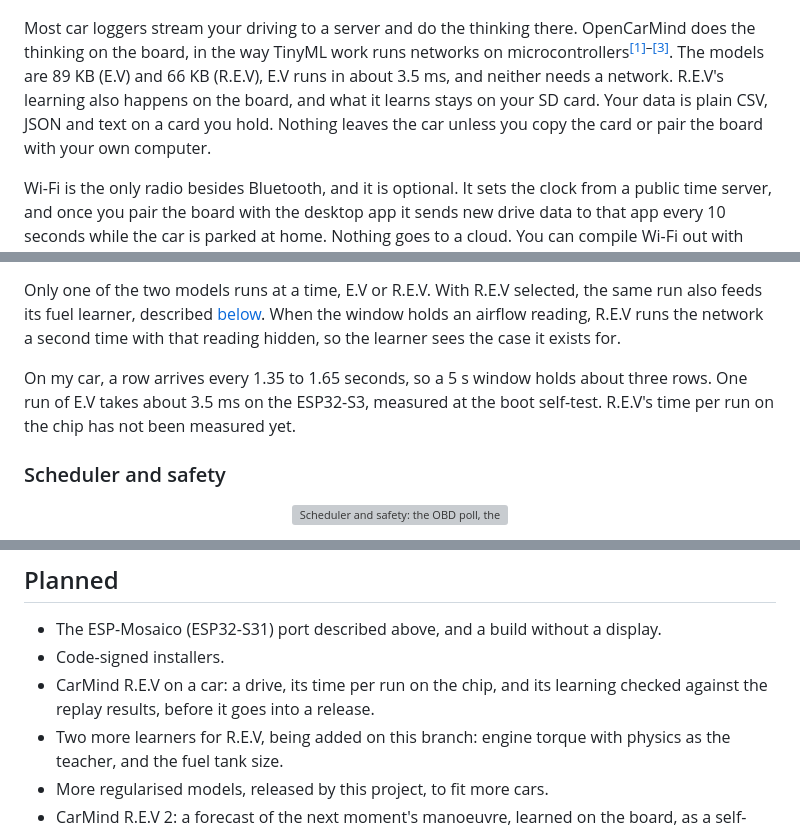
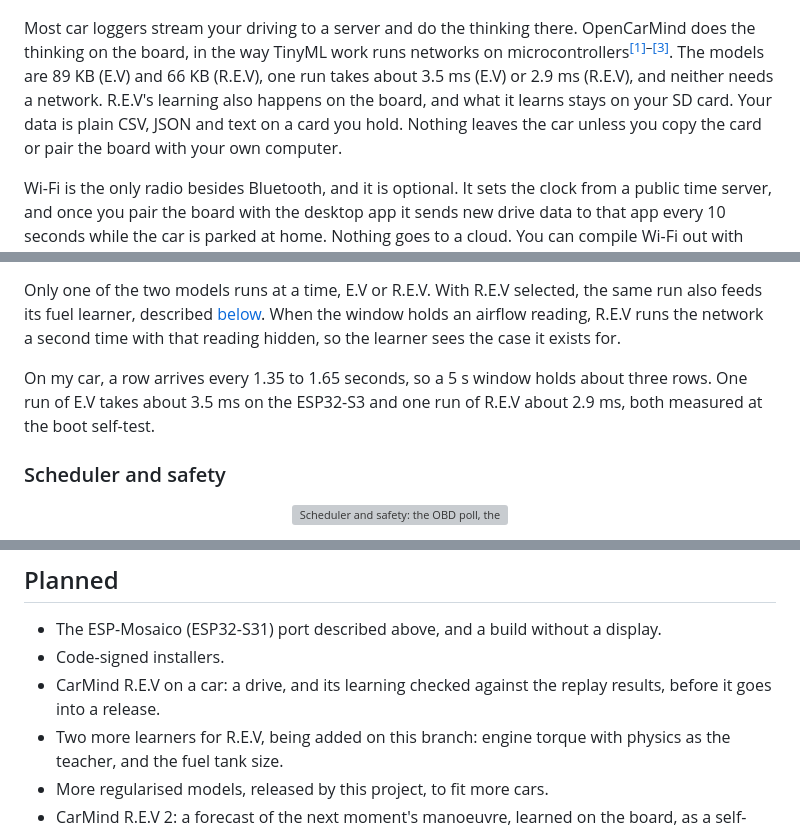
Before and after one commit to AlveeeRahman/OpenCarMind, a Markdown page: README.md, 3 parts joined by grey strips. Drawn GitHub-style; grey boxes are pictures that could not be loaded.

```diff
--- a/README.md
+++ b/README.md
@@ -54,7 +54,7 @@ Renders, not photos. Left: page 5 with CarMind E.V on `main`. Middle: page 5 on
 
 <p align="center"><img src="docs/images/workflow/local-first.png" width="900" alt="Local-first: no account, no cloud, AI on the chip, your SD card, optional Wi-Fi, your choice of dashboard"></p>
 
-Most car loggers stream your driving to a server and do the thinking there. OpenCarMind does the thinking on the board, in the way TinyML work runs networks on microcontrollers<sup>[[1]](#ref-1)–[[3]](#ref-3)</sup>. The models are 89 KB (E.V) and 66 KB (R.E.V), E.V runs in about 3.5 ms, and neither needs a network. R.E.V's learning also happens on the board, and what it learns stays on your SD card. Your data is plain CSV, JSON and text on a card you hold. Nothing leaves the car unless you copy the card or pair the board with your own computer.
+Most car loggers stream your driving to a server and do the thinking there. OpenCarMind does the thinking on the board, in the way TinyML work runs networks on microcontrollers<sup>[[1]](#ref-1)–[[3]](#ref-3)</sup>. The models are 89 KB (E.V) and 66 KB (R.E.V), one run takes about 3.5 ms (E.V) or 2.9 ms (R.E.V), and neither needs a network. R.E.V's learning also happens on the board, and what it learns stays on your SD card. Your data is plain CSV, JSON and text on a card you hold. Nothing leaves the car unless you copy the card or pair the board with your own computer.
 
 Wi-Fi is the only radio besides Bluetooth, and it is optional. It sets the clock from a public time server, and once you pair the board with the desktop app it sends new drive data to that app every 10 seconds while the car is parked at home. Nothing goes to a cloud. You can compile Wi-Fi out with one setting (`OCM_WIFI_CLOCK_SYNC`).
 
@@ -72,7 +72,7 @@ When an OBD row arrives, the board cuts the last 5 seconds into five one-second
 
 Only one of the two models runs at a time, E.V or R.E.V. With R.E.V selected, the same run also feeds its fuel learner, described [below](#how-rev-learns-on-the-board). When the window holds an airflow reading, R.E.V runs the network a second time with that reading hidden, so the learner sees the case it exists for.
 
-On my car, a row arrives every 1.35 to 1.65 seconds, so a 5 s window holds about three rows. One run of E.V takes about 3.5 ms on the ESP32-S3, measured at the boot self-test. R.E.V's time per run on the chip has not been measured yet.
+On my car, a row arrives every 1.35 to 1.65 seconds, so a 5 s window holds about three rows. One run of E.V takes about 3.5 ms on the ESP32-S3 and one run of R.E.V about 2.9 ms, both measured at the boot self-test.
 
 ### Scheduler and safety
 
@@ -311,7 +311,7 @@ The Mosaico also changes how you use the logger. Your adapter lives in the car,
 
 - The ESP-Mosaico (ESP32-S31) port described above, and a build without a display.
 - Code-signed installers.
-- CarMind R.E.V on a car: a drive, its time per run on the chip, and its learning checked against the replay results, before it goes into a release.
+- CarMind R.E.V on a car: a drive, and its learning checked against the replay results, before it goes into a release.
 - Two more learners for R.E.V, being added on this branch: engine torque with physics as the teacher, and the fuel tank size.
 - More regularised models, released by this project, to fit more cars.
 - CarMind R.E.V 2: a forecast of the next moment's manoeuvre, learned on the board, as a self-check that lets the classifier learn in the car.
```
Also changed, not shown: other parts of README.md (+4 -4 lines), docs/images/rev-changes.png, docs/images/system-rev.png, 1 other file.
